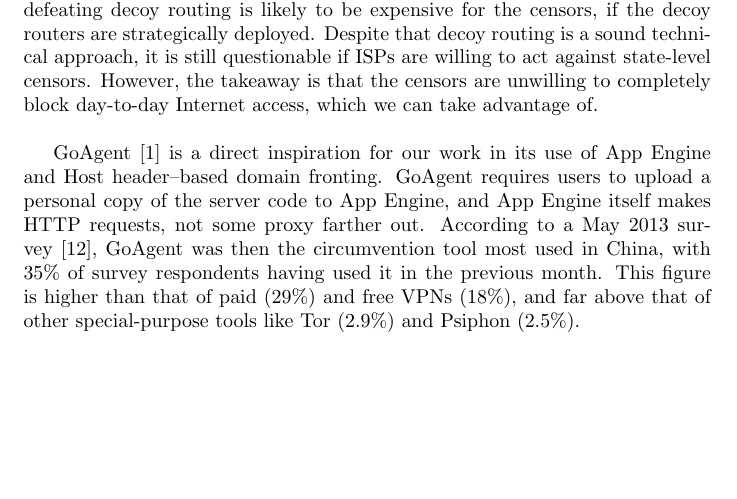
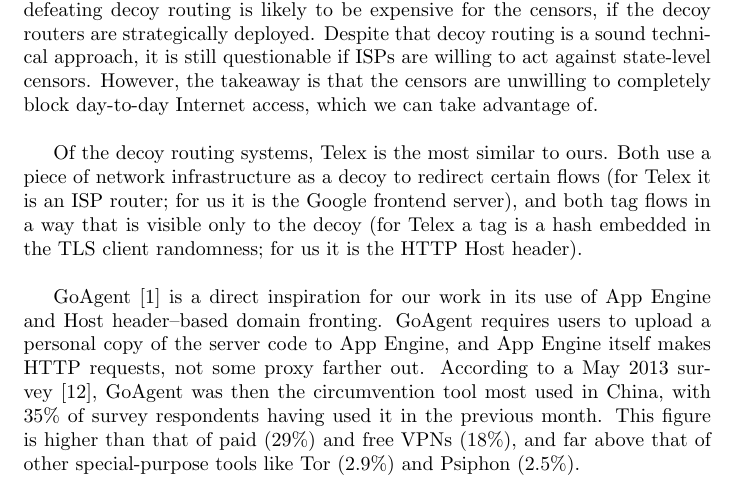
Before and after one commit to oxtoacart/cs261n, a LaTeX document (docs/related-work.tex): part of page 3 of 5, cut so that both start at the same text, the shorter picture padded with empty space. Compiled offline with pdfLaTeX.

Commit message:
Note on similarity with Telex.

```diff
--- a/docs/related-work.tex
+++ b/docs/related-work.tex
@@ -113,6 +113,12 @@
 censors are unwilling to completely block day-to-day Internet access, which we
 can take advantage of.
 
+Of the decoy routing systems, Telex is the most similar to ours.
+Both use a piece of network infrastructure as a decoy to redirect certain flows
+(for Telex it is an ISP router; for us it is the Google frontend server),
+and both tag flows in a way that is visible only to the decoy
+(for Telex a tag is a hash embedded in the TLS client randomness; for us it is the HTTP Host header).
+
 GoAgent~\cite{goagent} is a direct inspiration for our work in its use of App
 Engine and Host header--based domain fronting. GoAgent requires users to upload
 a personal copy of the server code to App Engine, and App Engine itself makes
```
